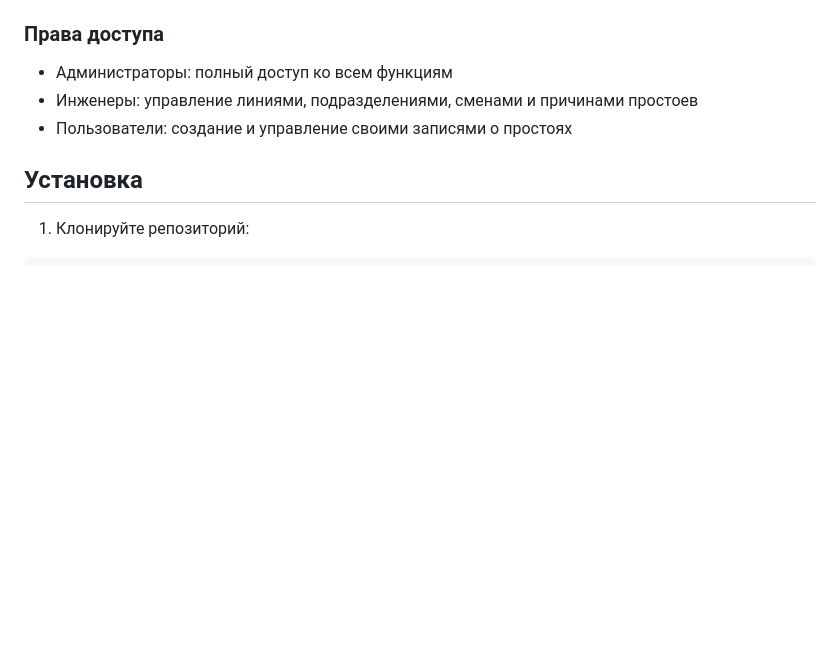
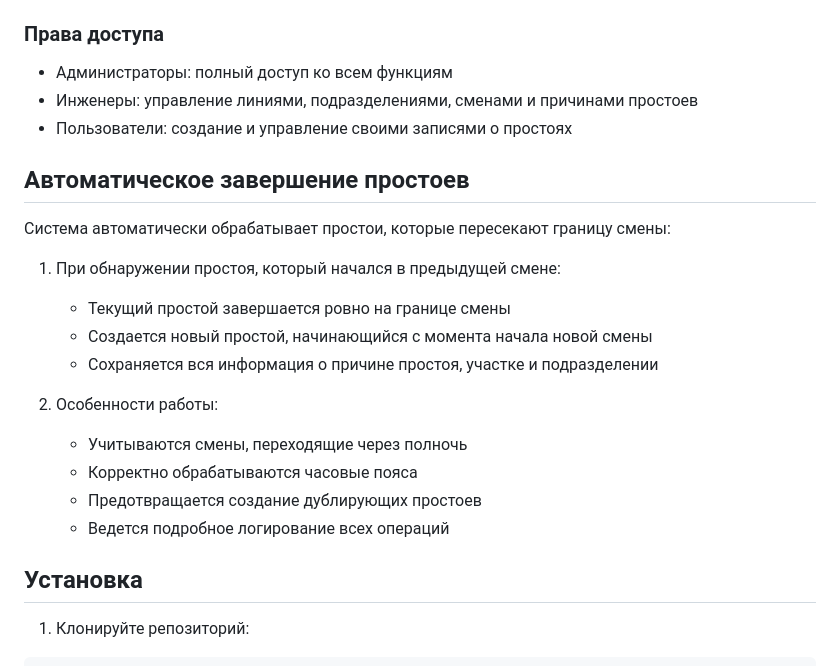
Before and after one commit to teinrus/chehcontrol, a Markdown page: README.md, the part around the change. Rendered like a GitHub page; blank space fills up the shorter version.

Commit message:
docs: update README with automatic downtime completion feature

```diff
--- a/README.md
+++ b/README.md
@@ -87,6 +87,21 @@
 - Инженеры: управление линиями, подразделениями, сменами и причинами простоев
 - Пользователи: создание и управление своими записями о простоях
 
+## Автоматическое завершение простоев
+
+Система автоматически обрабатывает простои, которые пересекают границу смены:
+
+1. При обнаружении простоя, который начался в предыдущей смене:
+   - Текущий простой завершается ровно на границе смены
+   - Создается новый простой, начинающийся с момента начала новой смены
+   - Сохраняется вся информация о причине простоя, участке и подразделении
+
+2. Особенности работы:
+   - Учитываются смены, переходящие через полночь
+   - Корректно обрабатываются часовые пояса
+   - Предотвращается создание дублирующих простоев
+   - Ведется подробное логирование всех операций
+
 ## Установка
 
 1. Клонируйте репозиторий:
```
